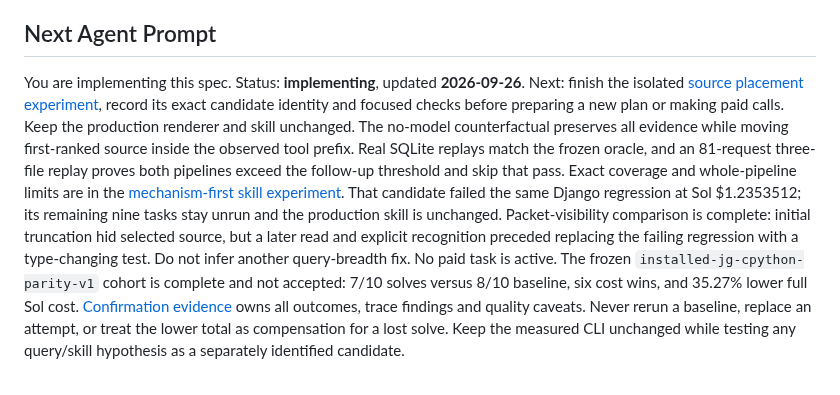
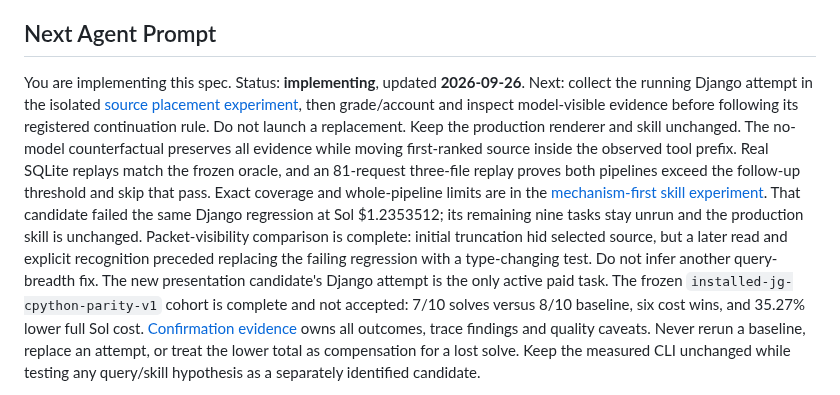
Before and after one commit to Intelligent-Intern/layagrep, a Markdown page: specs/jevgrep/README.md, the part around the change. Drawn GitHub-style.

Commit message:
Record installed candidate validation and active Django attempt

```diff
--- a/specs/jevgrep/README.md
+++ b/specs/jevgrep/README.md
@@ -7,9 +7,10 @@ Jev classification through Vercel AI Gateway. This is the build plan; production
 ## Next Agent Prompt
 
 You are implementing this spec. Status: **implementing**, updated **2026-09-26**.
-Next: finish the isolated [source placement experiment](assets/presentation-study.md),
-record its exact candidate identity and focused checks before preparing a new
-plan or making paid calls. Keep the production renderer and skill unchanged.
+Next: collect the running Django attempt in the isolated
+[source placement experiment](assets/presentation-study.md), then grade/account
+and inspect model-visible evidence before following its registered continuation
+rule. Do not launch a replacement. Keep the production renderer and skill unchanged.
 The no-model counterfactual preserves all evidence while moving first-ranked
 source inside the observed tool prefix. Real SQLite replays match the frozen oracle, and an 81-request
 three-file replay proves both pipelines exceed the follow-up threshold and skip
@@ -19,7 +20,8 @@ failed the same Django regression at Sol $1.2353512; its remaining nine tasks st
 unrun and the production skill is unchanged. Packet-visibility comparison is
 complete: initial truncation hid selected source, but a later read and explicit
 recognition preceded replacing the failing regression with a type-changing test.
-Do not infer another query-breadth fix. No paid task is active.
+Do not infer another query-breadth fix. The new presentation candidate's Django
+attempt is the only active paid task.
 The frozen `installed-jg-cpython-parity-v1` cohort is complete and not accepted:
 7/10 solves versus 8/10 baseline, six cost wins, and 35.27% lower full Sol cost.
 [Confirmation evidence](assets/cpython-confirmation.md) owns all outcomes, trace
```
Also changed, not shown: 1 other file.
